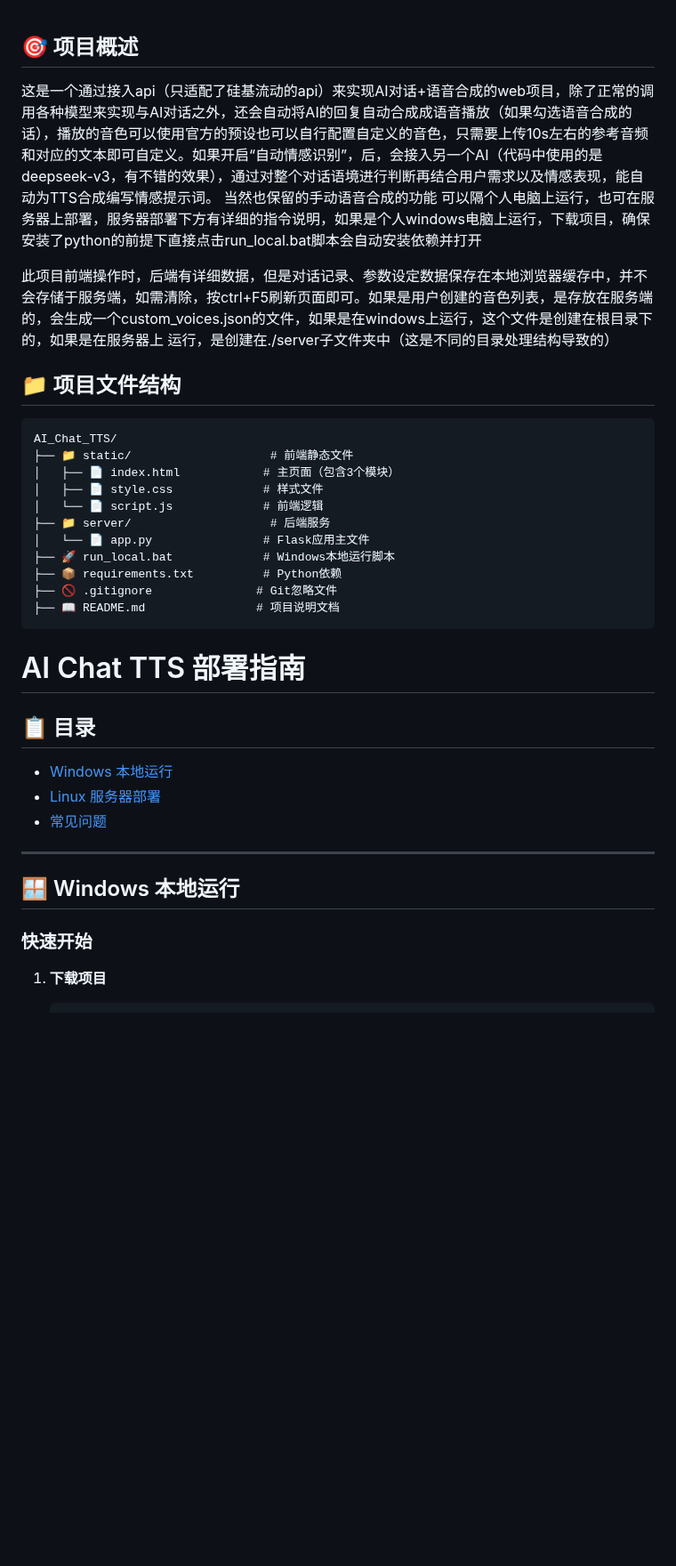
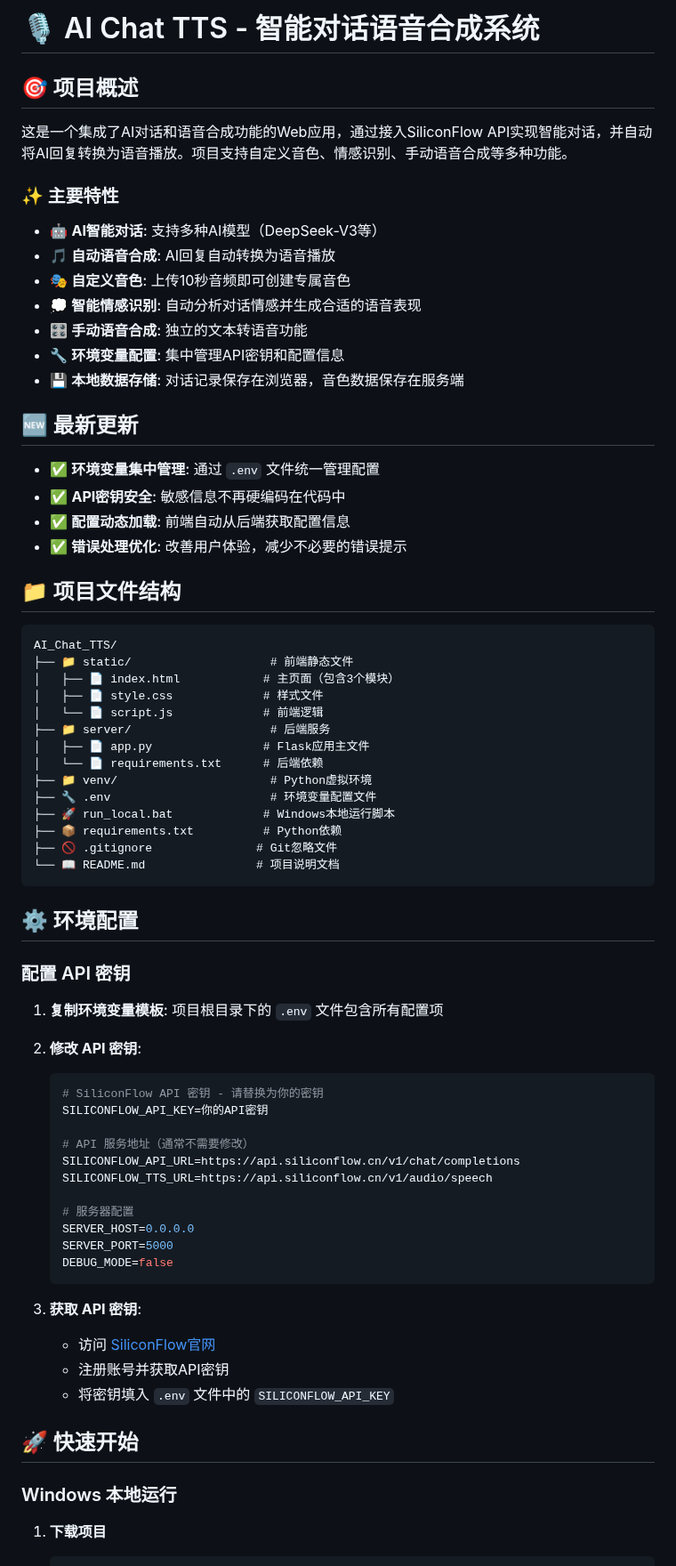
Before and after one commit to chenxiVFX/AI_Chat_TTS, a Markdown page: README.md, the part around one of its changes. Shown at 89% size. GitHub-like rendering; blank space fills up the shorter version.

````diff
--- a/README.md
+++ b/README.md
@@ -1,11 +1,25 @@
+# 🎙️ AI Chat TTS - 智能对话语音合成系统
+
 ## 🎯 项目概述
 
-这是一个通过接入api（只适配了硅基流动的api）来实现AI对话+语音合成的web项目，除了正常的调用各种模型来实现与AI对话之外，还会自动将AI的回复自动合成成语音播放（如果勾选语音合成的话），播放的音色可以使用官方的预设也可以自行配置自定义的音色，只需要上传10s左右的参考音频和对应的文本即可自定义。如果开启“自动情感识别”，后，会接入另一个AI（代码中使用的是deepseek-v3，有不错的效果），通过对整个对话语境进行判断再结合用户需求以及情感表现，能自动为TTS合成编写情感提示词。
-当然也保留的手动语音合成的功能
-可以隔个人电脑上运行，也可在服务器上部署，服务器部署下方有详细的指令说明，如果是个人windows电脑上运行，下载项目，确保安装了python的前提下直接点击run_local.bat脚本会自动安装依赖并打开
+这是一个集成了AI对话和语音合成功能的Web应用，通过接入SiliconFlow API实现智能对话，并自动将AI回复转换为语音播放。项目支持自定义音色、情感识别、手动语音合成等多种功能。
 
-此项目前端操作时，后端有详细数据，但是对话记录、参数设定数据保存在本地浏览器缓存中，并不会存储于服务端，如需清除，按ctrl+F5刷新页面即可。如果是用户创建的音色列表，是存放在服务端的，会生成一个custom_voices.json的文件，如果是在windows上运行，这个文件是创建在根目录下的，如果是在服务器上
-运行，是创建在./server子文件夹中（这是不同的目录处理结构导致的）
+### ✨ 主要特性
+
+- 🤖 **AI智能对话**: 支持多种AI模型（DeepSeek-V3等）
+- 🎵 **自动语音合成**: AI回复自动转换为语音播放
+- 🎭 **自定义音色**: 上传10秒音频即可创建专属音色
+- 💭 **智能情感识别**: 自动分析对话情感并生成合适的语音表现
+- 🎛️ **手动语音合成**: 独立的文本转语音功能
+- 🔧 **环境变量配置**: 集中管理API密钥和配置信息
+- 💾 **本地数据存储**: 对话记录保存在浏览器，音色数据保存在服务端
+
+## 🆕 最新更新
+
+- ✅ **环境变量集中管理**: 通过 `.env` 文件统一管理配置
+- ✅ **API密钥安全**: 敏感信息不再硬编码在代码中
+- ✅ **配置动态加载**: 前端自动从后端获取配置信息
+- ✅ **错误处理优化**: 改善用户体验，减少不必要的错误提示
 
 ## 📁 项目文件结构
 
@@ -16,30 +30,47 @@ AI_Chat_TTS/
 │   ├── 📄 style.css             # 样式文件
 │   └── 📄 script.js             # 前端逻辑
 ├── 📁 server/                    # 后端服务
-│   └── 📄 app.py                # Flask应用主文件
+│   ├── 📄 app.py                # Flask应用主文件
+│   └── 📄 requirements.txt      # 后端依赖
+├── 📁 venv/                      # Python虚拟环境
+├── 🔧 .env                       # 环境变量配置文件
 ├── 🚀 run_local.bat             # Windows本地运行脚本
 ├── 📦 requirements.txt          # Python依赖
 ├── 🚫 .gitignore               # Git忽略文件
-├── 📖 README.md                # 项目说明文档
+└── 📖 README.md                # 项目说明文档
 ```
 
+## ⚙️ 环境配置
 
+### 配置 API 密钥
 
+1. **复制环境变量模板**:
+   项目根目录下的 `.env` 文件包含所有配置项
 
+2. **修改 API 密钥**:
+   ```env
+   # SiliconFlow API 密钥 - 请替换为你的密钥
+   SILICONFLOW_API_KEY=你的API密钥
 
+   # API 服务地址（通常不需要修改）
+   SILICONFLOW_API_URL=https://api.siliconflow.cn/v1/chat/completions
+   SILICONFLOW_TTS_URL=https://api.siliconflow.cn/v1/audio/speech
 
-# AI Chat TTS 部署指南
+   # 服务器配置
+   SERVER_HOST=0.0.0.0
+   SERVER_PORT=5000
+   DEBUG_MODE=false
+   ```
 
-## 📋 目录
-- [Windows 本地运行](#windows-本地运行)
-- [Linux 服务器部署](#linux-服务器部署)
-- [常见问题](#常见问题)
+3. **获取 API 密钥**:
+   - 访问 [SiliconFlow官网](https://siliconflow.cn/)
+   - 注册账号并获取API密钥
+   - 将密钥填入 `.env` 文件中的 `SILICONFLOW_API_KEY`
 
----
+## 🚀 快速开始
 
-## 🪟 Windows 本地运行
+### Windows 本地运行
 
-### 快速开始
 1. **下载项目**
    ```bash
    git clone https://github.com/你的用户名/AI_Chat_TTS.git
````
Also changed, not shown: other parts of README.md (+100 -208 lines).
